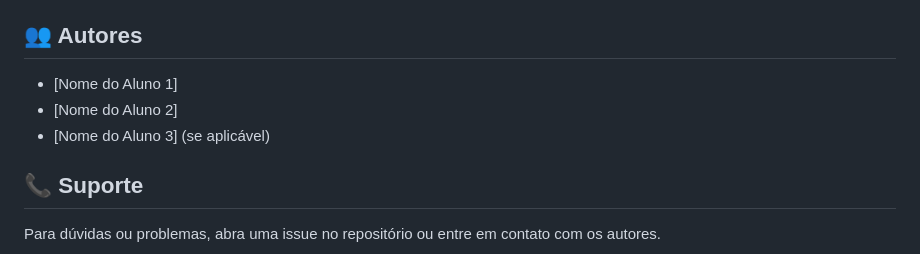
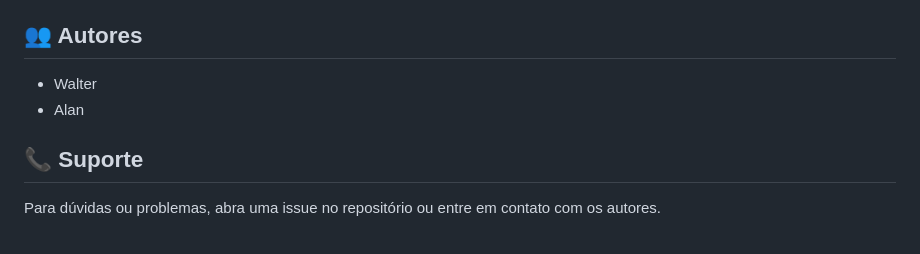
Before and after one commit to WadeWatts9/contador_passos, a Markdown page: README.md, the part around the change. Drawn GitHub-style.

```diff
--- a/README.md
+++ b/README.md
@@ -272,9 +272,8 @@ Este projeto está sob a licença MIT. Veja o arquivo `LICENSE` para mais detalh
 
 ## 👥 Autores
 
-- [Nome do Aluno 1]
-- [Nome do Aluno 2]
-- [Nome do Aluno 3] (se aplicável)
+- Walter
+- Alan
 
 ## 📞 Suporte
 
```
